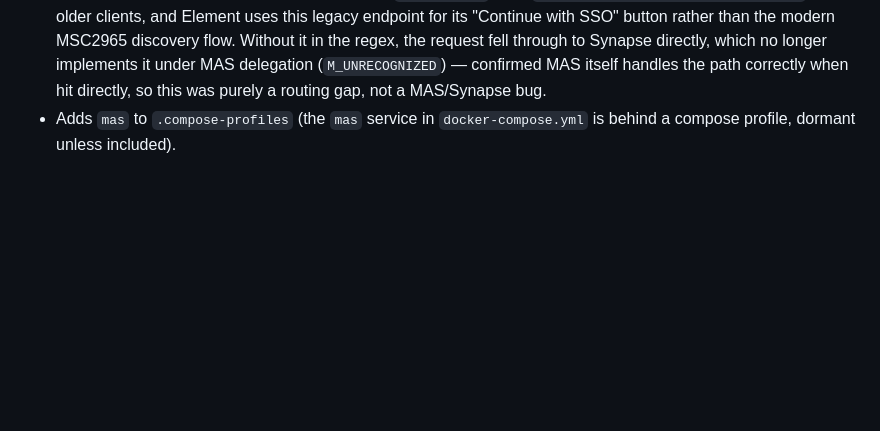
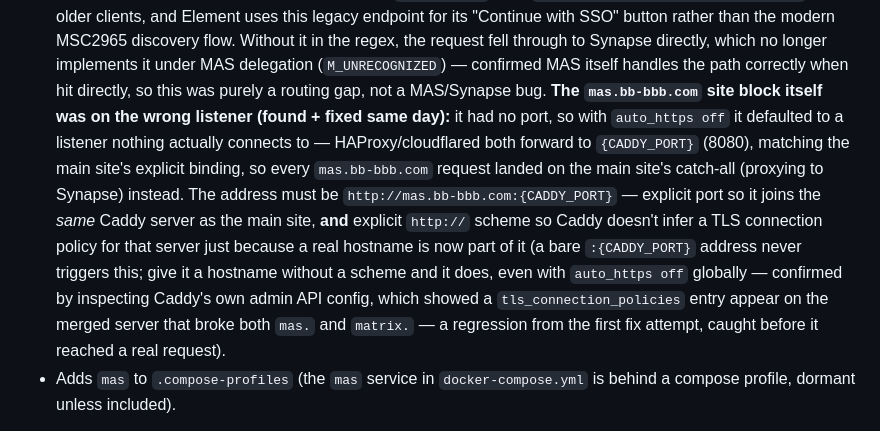
Before and after one commit to basilelt/matrix-stack, a Markdown page: README.md, the part around the change. Drawn GitHub-style; blank space fills up the shorter version.

Commit message:
docs: document the mas.bb-bbb.com wrong-listener fix and TLS-inference gotcha

```diff
--- a/README.md
+++ b/README.md
@@ -58,6 +58,17 @@ provider. `render-configs.sh` then:
   discovery flow. Without it in the regex, the request fell through to Synapse directly, which no
   longer implements it under MAS delegation (`M_UNRECOGNIZED`) — confirmed MAS itself handles the
   path correctly when hit directly, so this was purely a routing gap, not a MAS/Synapse bug.
+  **The `mas.bb-bbb.com` site block itself was on the wrong listener (found + fixed same day):** it
+  had no port, so with `auto_https off` it defaulted to a listener nothing actually connects to —
+  HAProxy/cloudflared both forward to `{CADDY_PORT}` (8080), matching the main site's explicit
+  binding, so every `mas.bb-bbb.com` request landed on the main site's catch-all (proxying to
+  Synapse) instead. The address must be `http://mas.bb-bbb.com:{CADDY_PORT}` — explicit port so it
+  joins the *same* Caddy server as the main site, **and** explicit `http://` scheme so Caddy doesn't
+  infer a TLS connection policy for that server just because a real hostname is now part of it (a
+  bare `:{CADDY_PORT}` address never triggers this; give it a hostname without a scheme and it does,
+  even with `auto_https off` globally — confirmed by inspecting Caddy's own admin API config, which
+  showed a `tls_connection_policies` entry appear on the merged server that broke both `mas.` and
+  `matrix.` — a regression from the first fix attempt, caught before it reached a real request).
 - Adds `mas` to `.compose-profiles` (the `mas` service in `docker-compose.yml` is behind a compose
   profile, dormant unless included).
 
```
